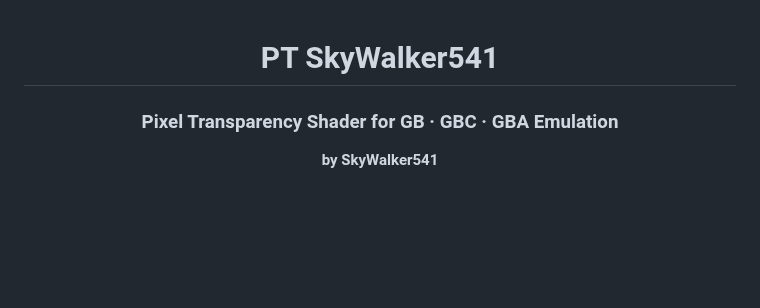
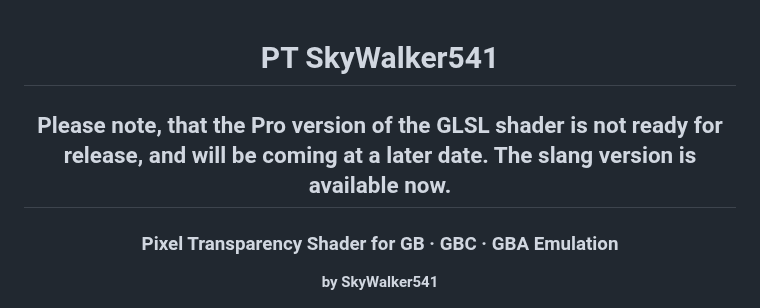
Before and after one commit to SkyWalker541/PT-SkyWalker541, a Markdown page: README.md, the part around the change. Drawn GitHub-style; blank space fills up the shorter version.

```diff
--- a/README.md
+++ b/README.md
@@ -1,6 +1,8 @@
 <div align="center">
 
 # PT SkyWalker541
+
+## Please note, that the Pro version of the GLSL shader is not ready for release, and will be coming at a later date. The slang version is available now.
 
 ### Pixel Transparency Shader for GB · GBC · GBA Emulation
 
```
